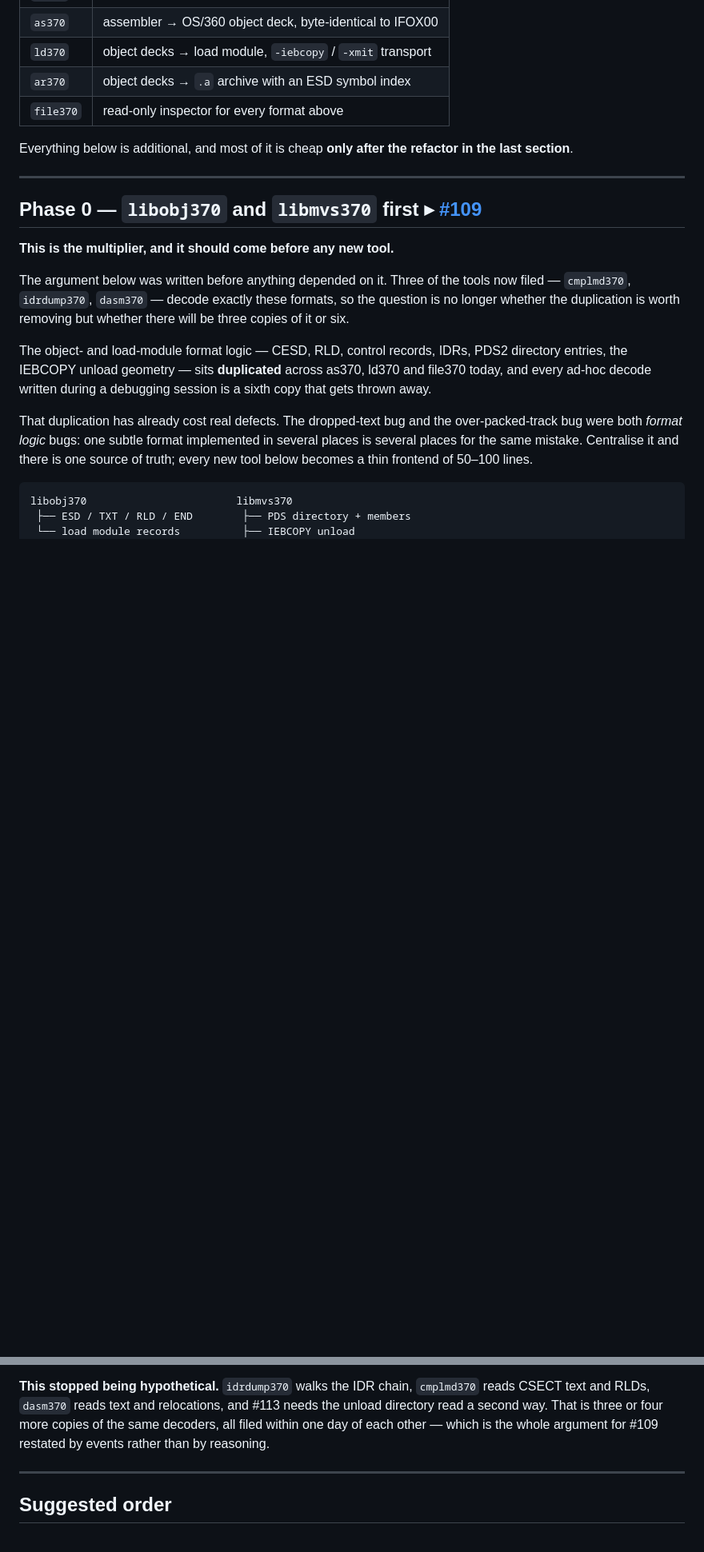
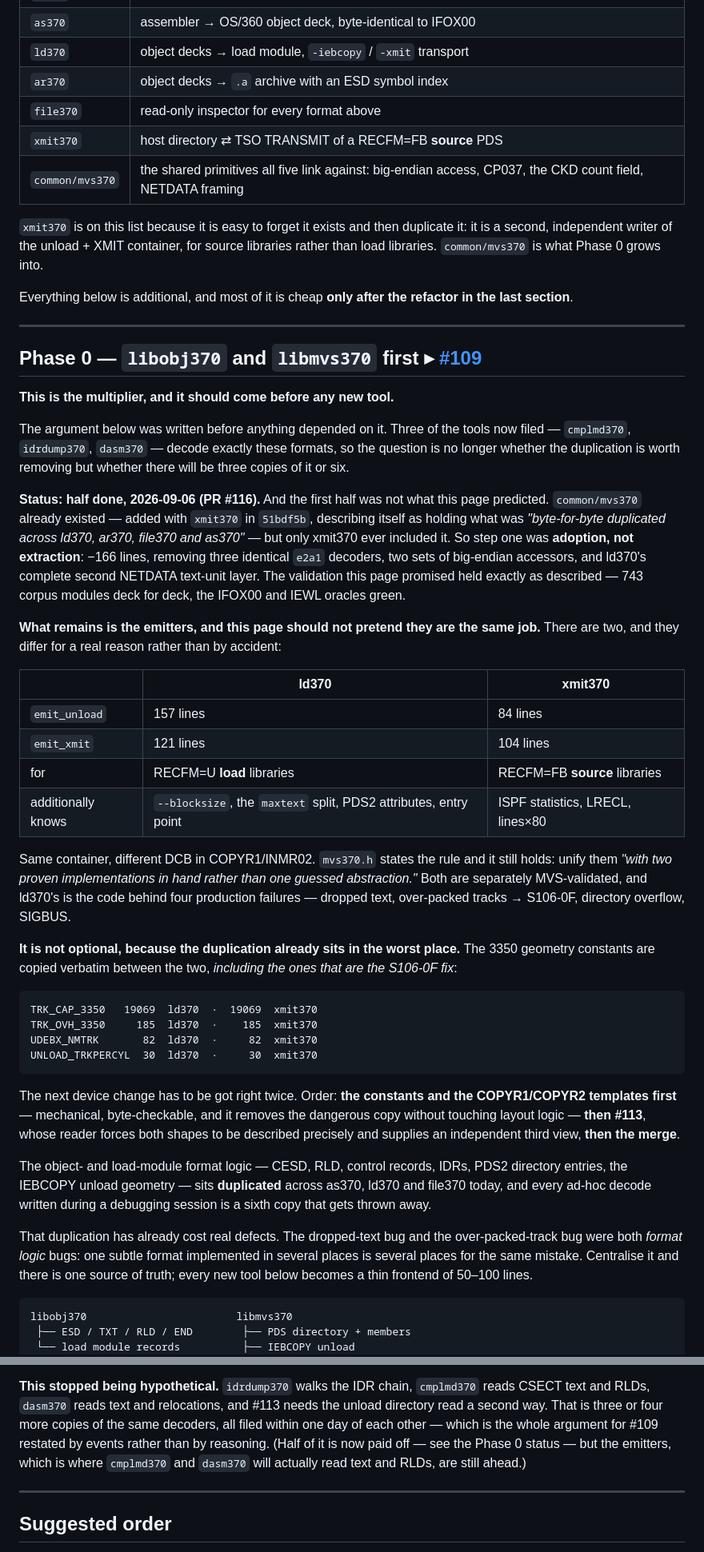
Before and after one commit to mvslovers/cc370, a Markdown page: docs/tool-roadmap.md, 2 parts joined by grey strips. Shown at 80% size. Drawn GitHub-style; blank space fills up the shorter version.

````diff
--- a/docs/tool-roadmap.md
+++ b/docs/tool-roadmap.md
@@ -33,6 +39,13 @@ own formats only.
 | `ld370` | object decks → load module, `-iebcopy` / `-xmit` transport |
 | `ar370` | object decks → `.a` archive with an ESD symbol index |
 | `file370` | read-only inspector for every format above |
+| `xmit370` | host directory ⇄ TSO TRANSMIT of a RECFM=FB **source** PDS |
+| `common/mvs370` | the shared primitives all five link against: big-endian access, CP037, the CKD count field, NETDATA framing |
+
+`xmit370` is on this list because it is easy to forget it exists and then
+duplicate it: it is a second, independent writer of the unload + XMIT container,
+for source libraries rather than load libraries. `common/mvs370` is what Phase 0
+grows into.
 
 Everything below is additional, and most of it is cheap **only after the
 refactor in the last section**.
@@ -47,6 +60,49 @@ The argument below was written before anything depended on it. Three of the tool
 now filed — `cmplmd370`, `idrdump370`, `dasm370` — decode exactly these formats,
 so the question is no longer whether the duplication is worth removing but
 whether there will be three copies of it or six.
+
+**Status: half done, 2026-09-06 (PR #116).** And the first half was not what this
+page predicted. `common/mvs370` already existed — added with `xmit370` in
+`51bdf5b`, describing itself as holding what was *"byte-for-byte duplicated
+across ld370, ar370, file370 and as370"* — but only xmit370 ever included it.
+So step one was **adoption, not extraction**: −166 lines, removing three
+identical `e2a1` decoders, two sets of big-endian accessors, and ld370's complete
+second NETDATA text-unit layer. The validation this page promised held exactly as
+described — 743 corpus modules deck for deck, the IFOX00 and IEWL oracles green.
+
+**What remains is the emitters, and this page should not pretend they are the
+same job.** There are two, and they differ for a real reason rather than by
+accident:
+
+| | ld370 | xmit370 |
+|---|---|---|
+| `emit_unload` | 157 lines | 84 lines |
+| `emit_xmit` | 121 lines | 104 lines |
+| for | RECFM=U **load** libraries | RECFM=FB **source** libraries |
+| additionally knows | `--blocksize`, the `maxtext` split, PDS2 attributes, entry point | ISPF statistics, LRECL, lines×80 |
+
+Same container, different DCB in COPYR1/INMR02. `mvs370.h` states the rule and it
+still holds: unify them *"with two proven implementations in hand rather than one
+guessed abstraction."* Both are separately MVS-validated, and ld370's is the code
+behind four production failures — dropped text, over-packed tracks → S106-0F,
+directory overflow, SIGBUS.
+
+**It is not optional, because the duplication already sits in the worst place.**
+The 3350 geometry constants are copied verbatim between the two, *including the
+ones that are the S106-0F fix*:
+
+```
+TRK_CAP_3350   19069  ld370  ·  19069  xmit370
+TRK_OVH_3350     185  ld370  ·    185  xmit370
+UDEBX_NMTRK       82  ld370  ·     82  xmit370
+UNLOAD_TRKPERCYL  30  ld370  ·     30  xmit370
+```
+
+The next device change has to be got right twice. Order: **the constants and the
+COPYR1/COPYR2 templates first** — mechanical, byte-checkable, and it removes the
+dangerous copy without touching layout logic — **then #113**, whose reader forces
+both shapes to be described precisely and supplies an independent third view,
+**then the merge**.
 
 The object- and load-module format logic — CESD, RLD, control records, IDRs,
 PDS2 directory entries, the IEBCOPY unload geometry — sits **duplicated** across
@@ -272,6 +328,9 @@ over-packed-track defects. With it, they are all thin frontends, and the questio
 #113 needs the unload directory read a second way. That is three or four more
 copies of the same decoders, all filed within one day of each other — which is
 the whole argument for #109 restated by events rather than by reasoning.
+(Half of it is now paid off — see the Phase 0 status — but the emitters, which is
+where `cmplmd370` and `dasm370` will actually read text and RLDs, are still
+ahead.)
 
 ---
 
````
Also changed, not shown: other parts of docs/tool-roadmap.md (+12 -6 lines), TODO.md (+53 -12 lines).
